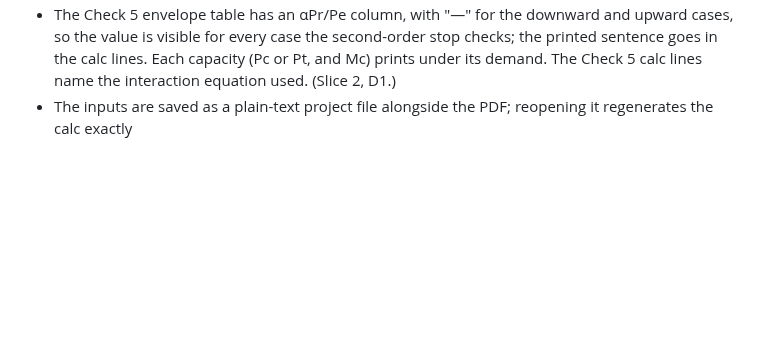
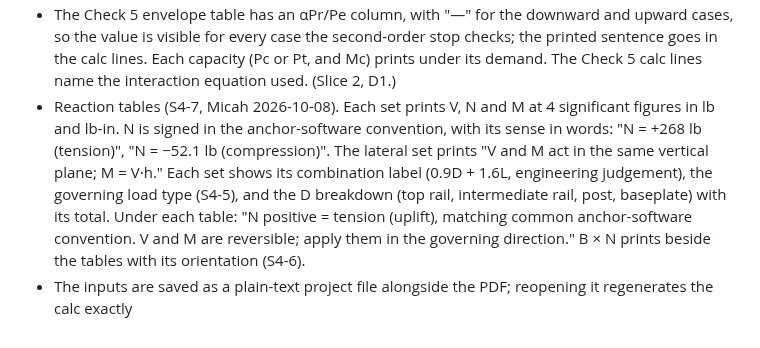
Before and after one commit to mensingmicah/handrail-designer, a Markdown page: docs/brief/output.md, the part around the change. Drawn GitHub-style; blank space fills up the shorter version.

Commit message:
Brief: slice 4 S4-7 reaction table signs and layout; slice 8 key sketch is a static PNG
Co-Authored-By: Claude Opus 5.5 <noreply@anthropic.com>

```diff
--- a/docs/brief/output.md
+++ b/docs/brief/output.md
@@ -93,5 +93,16 @@ Manual, 16th Edition, and the AISC Shapes Database v16.0. (Slice 1.)
   second-order stop checks; the printed sentence goes in the calc lines.
   Each capacity (Pc or Pt, and Mc) prints under its demand. The Check 5
   calc lines name the interaction equation used. (Slice 2, D1.)
+- Reaction tables (S4-7, Micah 2026-10-08). Each set prints V, N and M
+  at 4 significant figures in lb and lb-in. N is signed in the
+  anchor-software convention, with its sense in words: "N = +268 lb
+  (tension)", "N = −52.1 lb (compression)". The lateral set prints "V and
+  M act in the same vertical plane; M = V·h." Each set shows its
+  combination label (0.9D + 1.6L, engineering judgement), the governing
+  load type (S4-5), and the D breakdown (top rail, intermediate rail,
+  post, baseplate) with its total. Under each table: "N positive =
+  tension (uplift), matching common anchor-software convention. V and M
+  are reversible; apply them in the governing direction." B × N prints
+  beside the tables with its orientation (S4-6).
 - The inputs are saved as a plain-text project file alongside the PDF;
   reopening it regenerates the calc exactly
```
Also changed, not shown: docs/ROADMAP.md (+11 -7 lines), docs/brief/inputs.md (+2 -1 lines).
